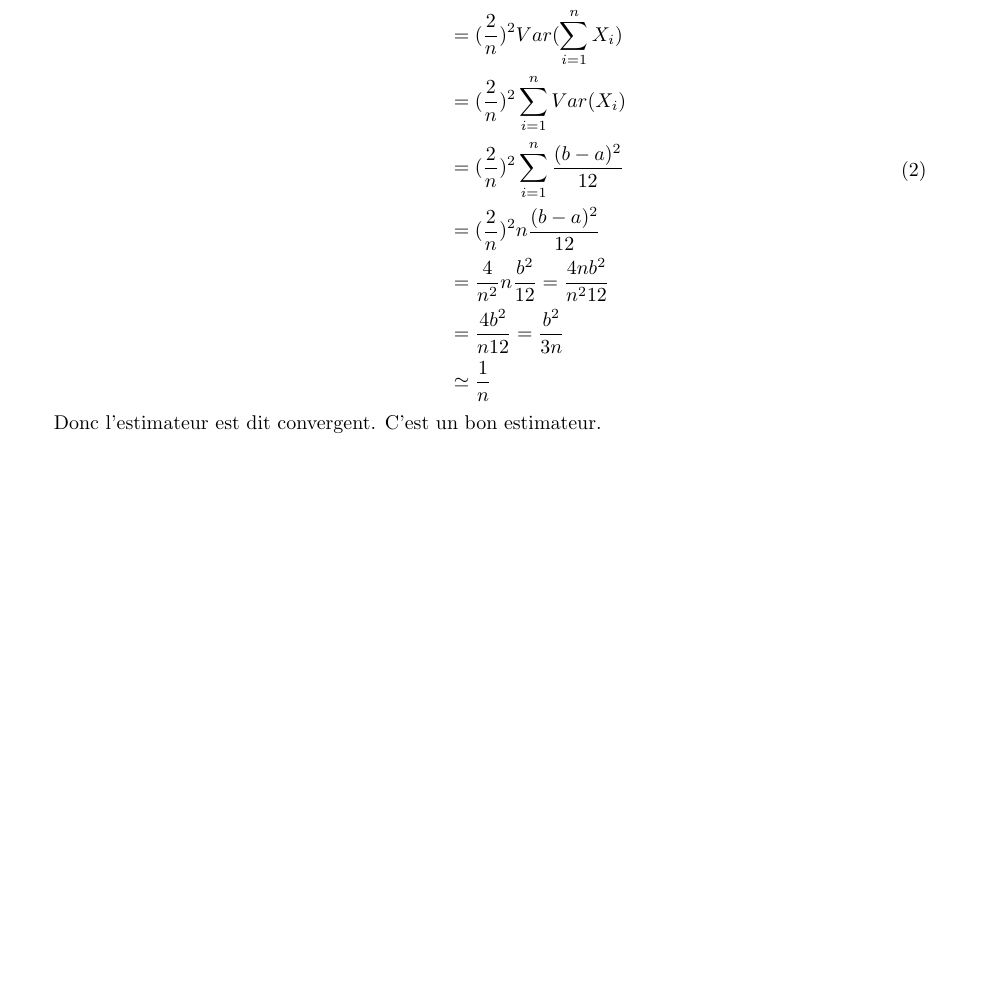
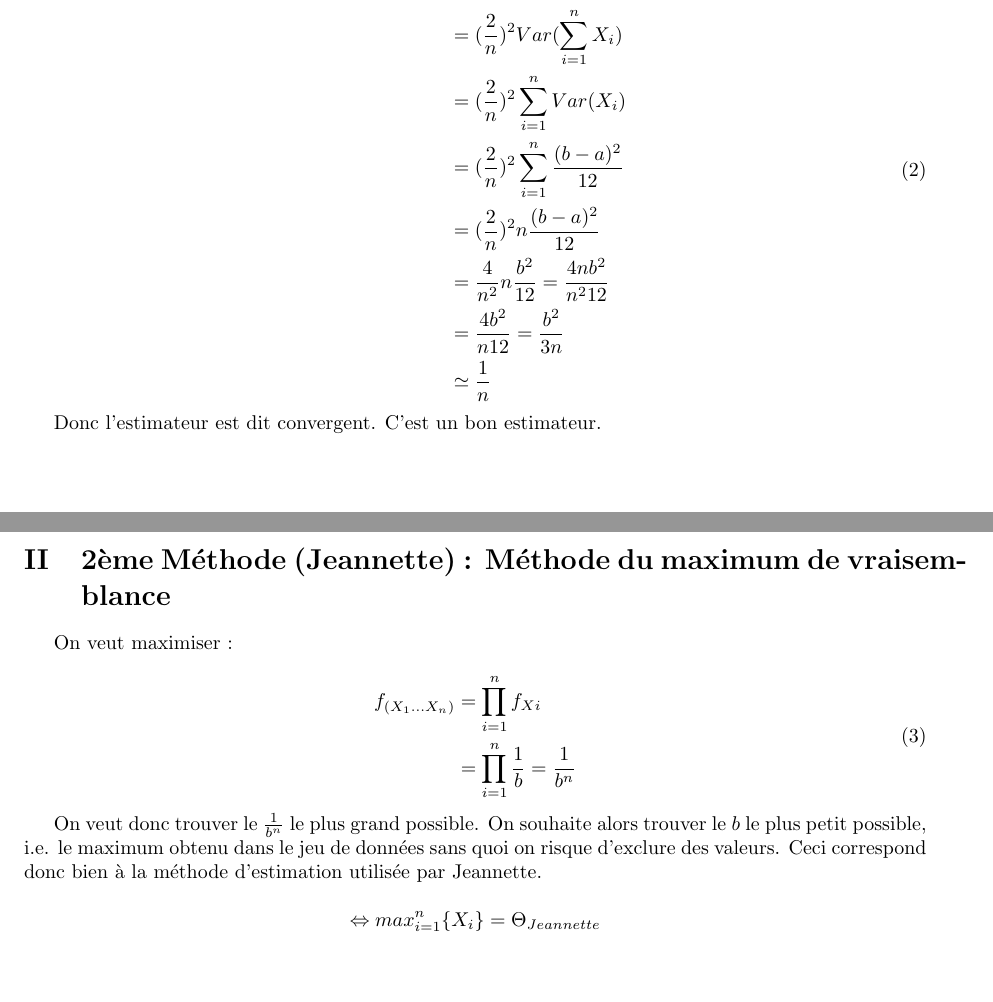
Before and after one commit to Yuki21/StatsAA2, a LaTeX document (Latex/app1.tex): part of the page before the commit and two parts of pages 1 and 2 of 2 after it, the two joined at a grey line, cut so that both start at the same text, the shorter picture padded with empty space. Compiled offline with pdfLaTeX.

Commit message:
Début pour jeannette

```diff
--- a/Latex/app1.tex
+++ b/Latex/app1.tex
@@ -62,4 +62,21 @@ En moyenne, notre estimateur est égal à $\theta$, donc non biaisé.
 
 Donc l'estimateur est dit convergent. C'est un bon estimateur.
 
+\section{2ème Méthode (Jeannette) : Méthode du maximum de vraisemblance}
+
+On veut maximiser :
+
+\begin{equation}
+    \begin{aligned}
+        f_{(X_1...X_n)}&=\prod_{i=1}^{n}f_{Xi}\\
+        &=\prod_{i=1}^{n}\frac{1}{b}=\frac{1}{b^n}
+    \end{aligned}
+\end{equation}
+
+On veut donc trouver le $\frac{1}{b^n}$ le plus grand possible. On souhaite alors trouver le $b$ le plus petit possible, i.e. le maximum obtenu dans le jeu de données sans quoi on risque d'exclure des valeurs. Ceci correspond donc bien à la méthode d'estimation utilisée par Jeannette.
+
+$$
+\Leftrightarrow max_{i=1}^n \{X_i\} = \Theta_{Jeannette}
+$$
+
 \end{document}
```
Also changed, not shown: Latex/app1.pdf, 5 other files.
